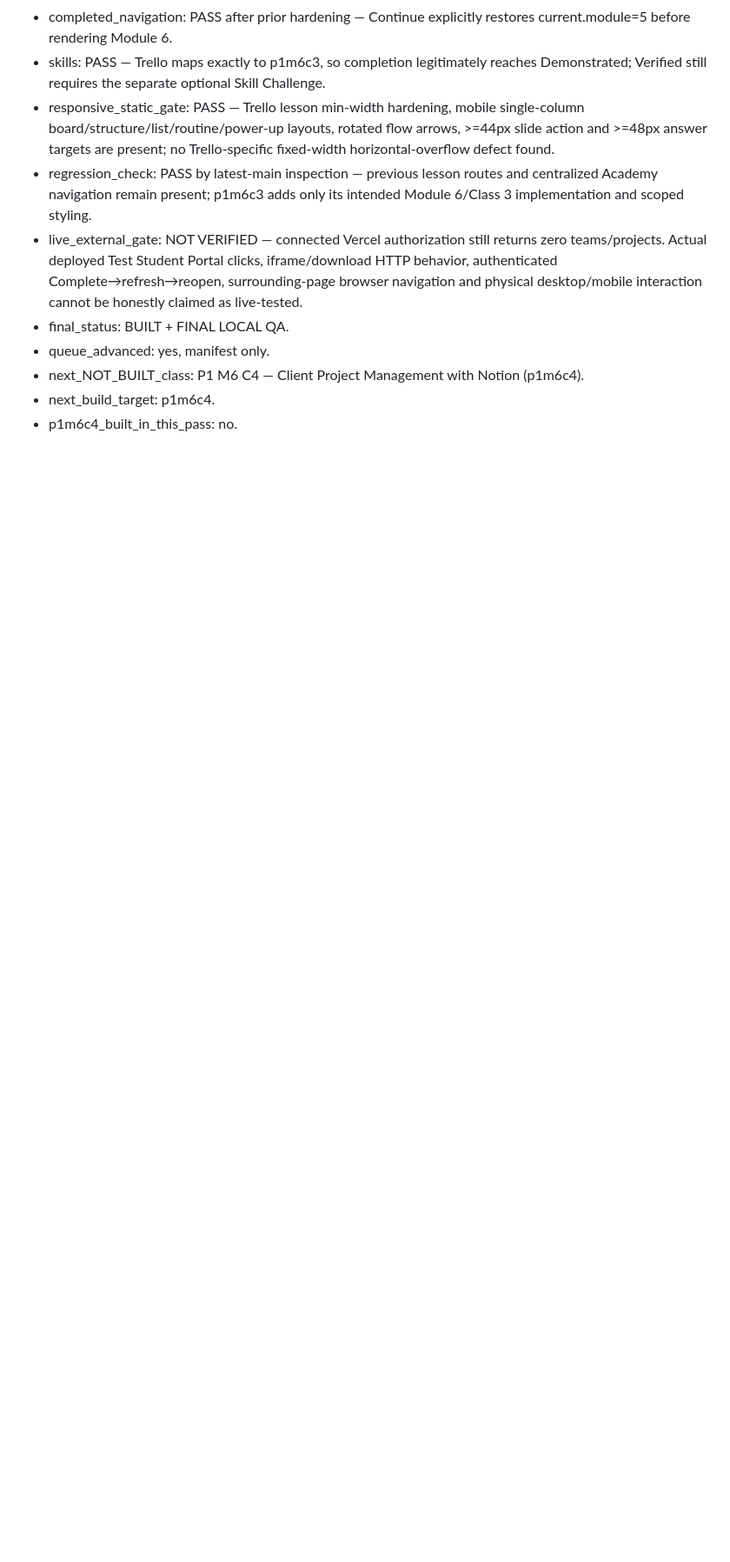
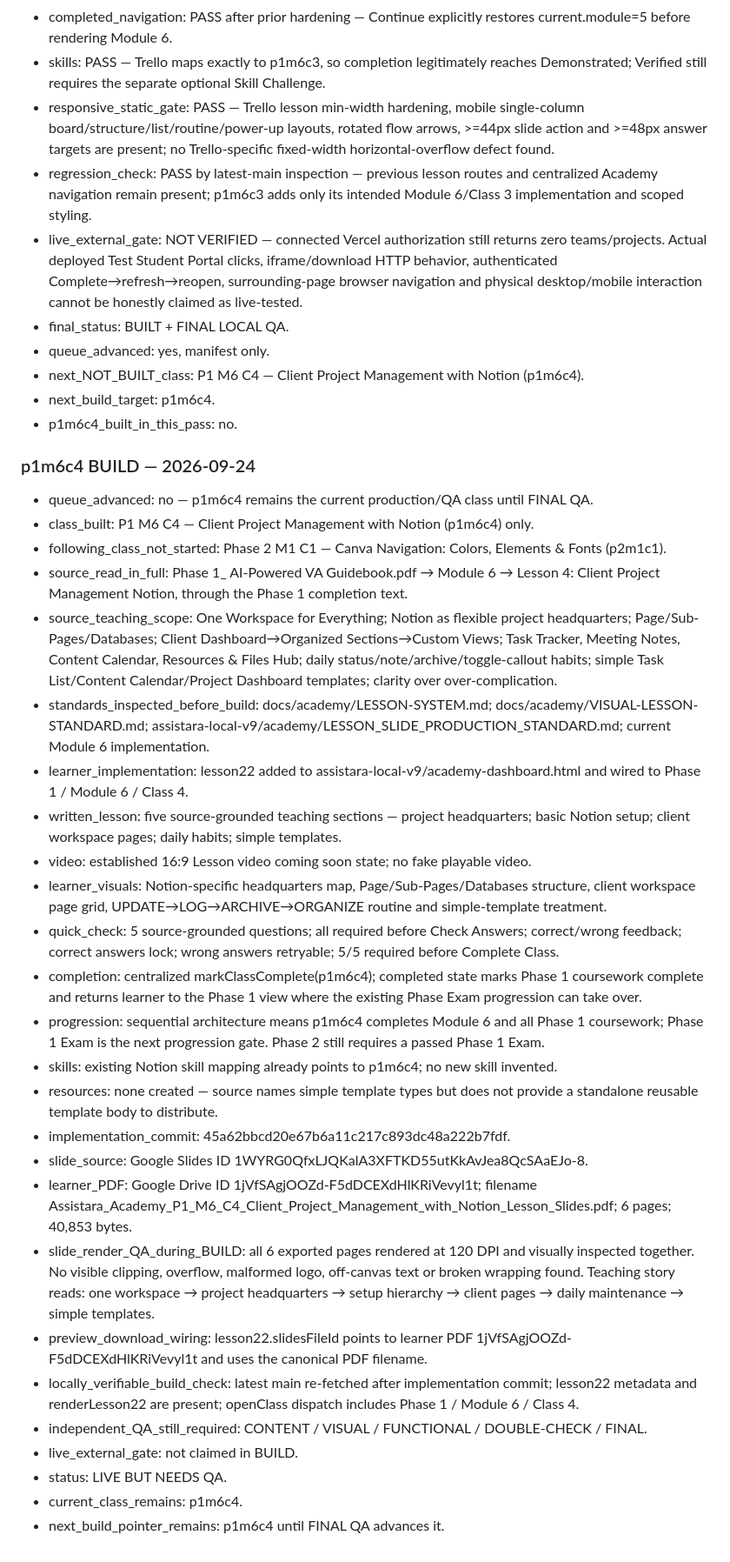
Before and after one commit to gopektravel/Assistara, a Markdown page: docs/academy/PRODUCTION-MANIFEST.md, the part around one of its changes. Shown at 87% size. Rendered like a GitHub page; blank space fills up the shorter version.

Commit message:
Record P1 M6 C4 Notion build

```diff
--- a/docs/academy/PRODUCTION-MANIFEST.md
+++ b/docs/academy/PRODUCTION-MANIFEST.md
@@ -1020,3 +1020,32 @@ Initialization note: direct production browser verification was blocked because
 - next_NOT_BUILT_class: P1 M6 C4 — Client Project Management with Notion (p1m6c4).
 - next_build_target: p1m6c4.
 - p1m6c4_built_in_this_pass: no.
+
+
+### p1m6c4 BUILD — 2026-09-24
+- queue_advanced: no — p1m6c4 remains the current production/QA class until FINAL QA.
+- class_built: P1 M6 C4 — Client Project Management with Notion (p1m6c4) only.
+- following_class_not_started: Phase 2 M1 C1 — Canva Navigation: Colors, Elements & Fonts (p2m1c1).
+- source_read_in_full: Phase 1_ AI-Powered VA Guidebook.pdf → Module 6 → Lesson 4: Client Project Management Notion, through the Phase 1 completion text.
+- source_teaching_scope: One Workspace for Everything; Notion as flexible project headquarters; Page/Sub-Pages/Databases; Client Dashboard→Organized Sections→Custom Views; Task Tracker, Meeting Notes, Content Calendar, Resources & Files Hub; daily status/note/archive/toggle-callout habits; simple Task List/Content Calendar/Project Dashboard templates; clarity over over-complication.
+- standards_inspected_before_build: docs/academy/LESSON-SYSTEM.md; docs/academy/VISUAL-LESSON-STANDARD.md; assistara-local-v9/academy/LESSON_SLIDE_PRODUCTION_STANDARD.md; current Module 6 implementation.
+- learner_implementation: lesson22 added to assistara-local-v9/academy-dashboard.html and wired to Phase 1 / Module 6 / Class 4.
+- written_lesson: five source-grounded teaching sections — project headquarters; basic Notion setup; client workspace pages; daily habits; simple templates.
+- video: established 16:9 Lesson video coming soon state; no fake playable video.
+- learner_visuals: Notion-specific headquarters map, Page/Sub-Pages/Databases structure, client workspace page grid, UPDATE→LOG→ARCHIVE→ORGANIZE routine and simple-template treatment.
+- quick_check: 5 source-grounded questions; all required before Check Answers; correct/wrong feedback; correct answers lock; wrong answers retryable; 5/5 required before Complete Class.
+- completion: centralized markClassComplete(p1m6c4); completed state marks Phase 1 coursework complete and returns learner to the Phase 1 view where the existing Phase Exam progression can take over.
+- progression: sequential architecture means p1m6c4 completes Module 6 and all Phase 1 coursework; Phase 1 Exam is the next progression gate. Phase 2 still requires a passed Phase 1 Exam.
+- skills: existing Notion skill mapping already points to p1m6c4; no new skill invented.
+- resources: none created — source names simple template types but does not provide a standalone reusable template body to distribute.
+- implementation_commit: 45a62bbcd20e67b6a11c217c893dc48a222b7fdf.
+- slide_source: Google Slides ID 1WYRG0QfxLJQKalA3XFTKD55utKkAvJea8QcSAaEJo-8.
+- learner_PDF: Google Drive ID 1jVfSAgjOOZd-F5dDCEXdHlKRiVevyl1t; filename Assistara_Academy_P1_M6_C4_Client_Project_Management_with_Notion_Lesson_Slides.pdf; 6 pages; 40,853 bytes.
+- slide_render_QA_during_BUILD: all 6 exported pages rendered at 120 DPI and visually inspected together. No visible clipping, overflow, malformed logo, off-canvas text or broken wrapping found. Teaching story reads: one workspace → project headquarters → setup hierarchy → client pages → daily maintenance → simple templates.
+- preview_download_wiring: lesson22.slidesFileId points to learner PDF 1jVfSAgjOOZd-F5dDCEXdHlKRiVevyl1t and uses the canonical PDF filename.
+- locally_verifiable_build_check: latest main re-fetched after implementation commit; lesson22 metadata and renderLesson22 are present; openClass dispatch includes Phase 1 / Module 6 / Class 4.
+- independent_QA_still_required: CONTENT / VISUAL / FUNCTIONAL / DOUBLE-CHECK / FINAL.
+- live_external_gate: not claimed in BUILD.
+- status: LIVE BUT NEEDS QA.
+- current_class_remains: p1m6c4.
+- next_build_pointer_remains: p1m6c4 until FINAL QA advances it.
```
Also changed, not shown: other parts of docs/academy/PRODUCTION-MANIFEST.md (+2 -2 lines).
